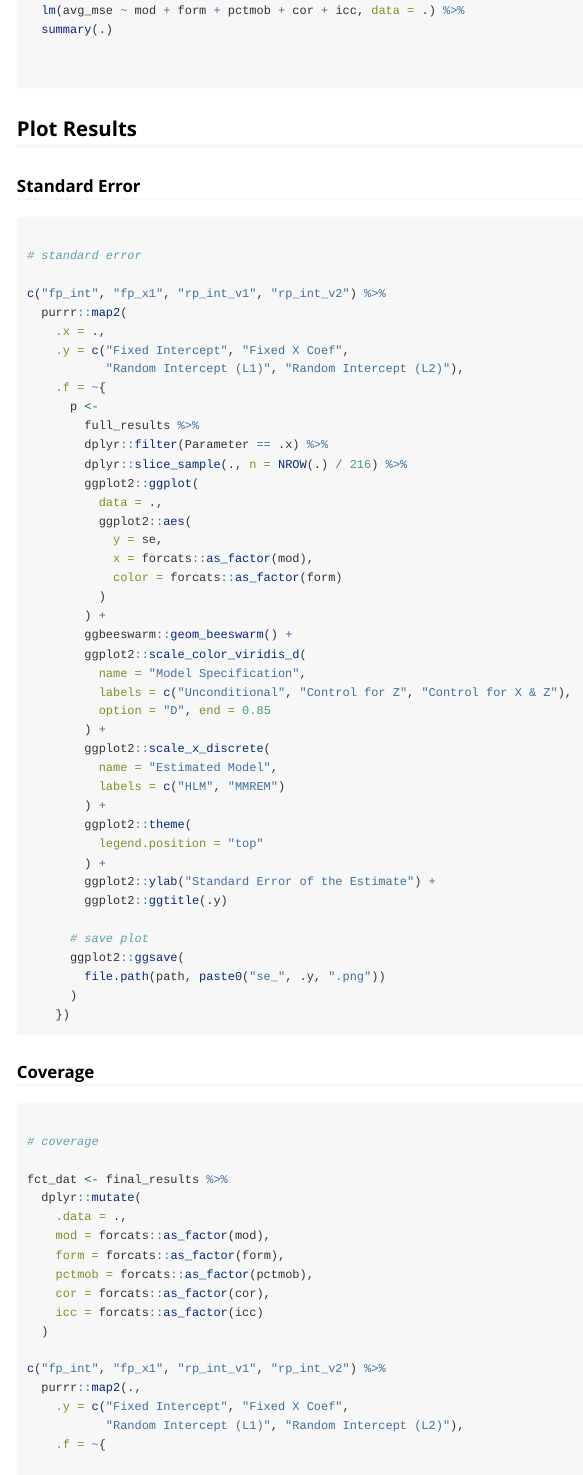
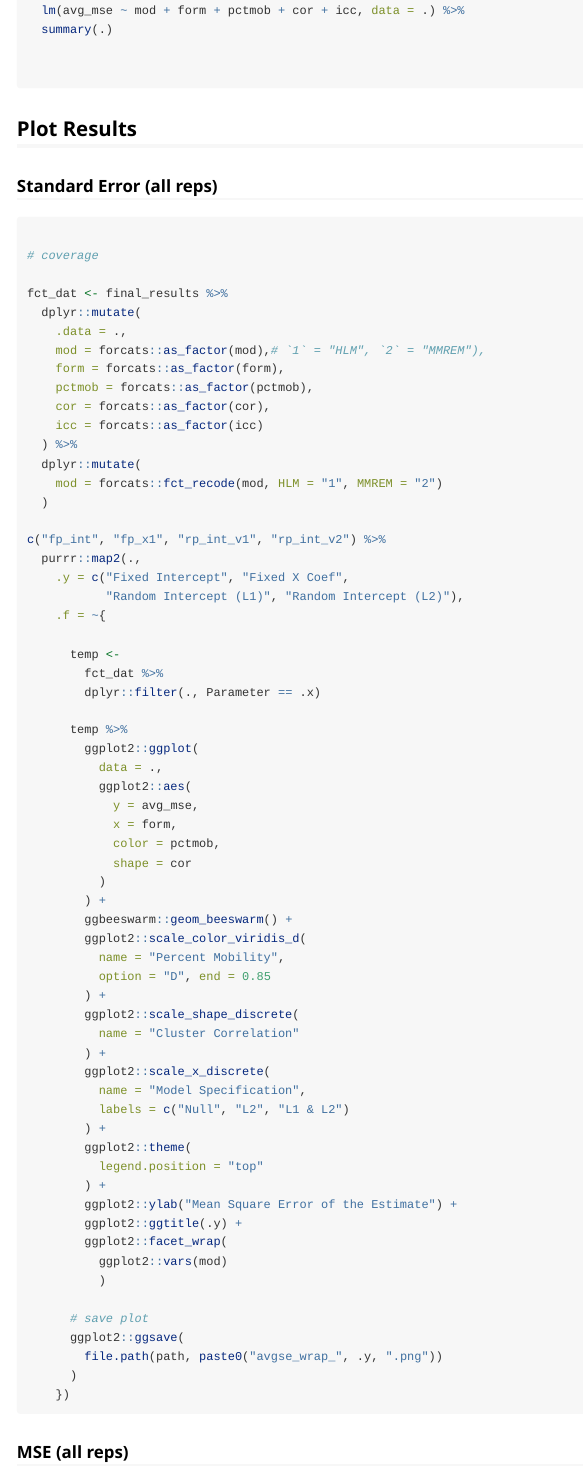
Before and after one commit to tessaleejohnson/corclus, an R Markdown document (vignettes/compile_results.Rmd): the page in a window 1100 px wide, from 7750 px down. Rendered offline with R 4.5, knitr and Pandoc, with nearby package versions; some code elsewhere in the file could not run offline; common packages that the code uses without loading them are loaded.

````diff
--- a/vignettes/compile_results.Rmd
+++ b/vignettes/compile_results.Rmd
@@ -437,7 +437,76 @@
 
 ## Plot Results
 
-### Standard Error
+### Standard Error (all reps)
+
+```{r, eval=FALSE}
+
+# coverage
+
+fct_dat <- final_results %>%
+  dplyr::mutate(
+    .data = .,
+    mod = forcats::as_factor(mod),# `1` = "HLM", `2` = "MMREM"),
+    form = forcats::as_factor(form),
+    pctmob = forcats::as_factor(pctmob),
+    cor = forcats::as_factor(cor),
+    icc = forcats::as_factor(icc)
+  ) %>%
+  dplyr::mutate(
+    mod = forcats::fct_recode(mod, HLM = "1", MMREM = "2")
+  )
+
+c("fp_int", "fp_x1", "rp_int_v1", "rp_int_v2") %>%
+  purrr::map2(.,
+    .y = c("Fixed Intercept", "Fixed X Coef",
+           "Random Intercept (L1)", "Random Intercept (L2)"),
+    .f = ~{
+
+      temp <-
+        fct_dat %>%
+        dplyr::filter(., Parameter == .x)
+
+      temp %>%
+        ggplot2::ggplot(
+          data = .,
+          ggplot2::aes(
+            y = avg_mse,
+            x = form,
+            color = pctmob,
+            shape = cor
+          )
+        ) +
+        ggbeeswarm::geom_beeswarm() +
+        ggplot2::scale_color_viridis_d(
+          name = "Percent Mobility",
+          option = "D", end = 0.85
+        ) +
+        ggplot2::scale_shape_discrete(
+          name = "Cluster Correlation"
+        ) +
+        ggplot2::scale_x_discrete(
+          name = "Model Specification",
+          labels = c("Null", "L2", "L1 & L2")
+        ) +
+        ggplot2::theme(
+          legend.position = "top"
+        ) +
+        ggplot2::ylab("Mean Square Error of the Estimate") +
+        ggplot2::ggtitle(.y) +
+        ggplot2::facet_wrap(
+          ggplot2::vars(mod)
+          )
+
+      # save plot
+      ggplot2::ggsave(
+        file.path(path, paste0("avgse_wrap_", .y, ".png"))
+      )
+    })
+
+
+```
+
+### MSE (all reps)
 
 ```{r, eval=FALSE}
 
@@ -449,14 +518,14 @@
     .y = c("Fixed Intercept", "Fixed X Coef",
            "Random Intercept (L1)", "Random Intercept (L2)"),
     .f = ~{
-      p <-
+
         full_results %>%
         dplyr::filter(Parameter == .x) %>%
         dplyr::slice_sample(., n = NROW(.) / 216) %>%
         ggplot2::ggplot(
           data = .,
           ggplot2::aes(
-            y = se,
+            y = mse,
             x = forcats::as_factor(mod),
             color = forcats::as_factor(form)
           )
@@ -474,17 +543,18 @@
         ggplot2::theme(
           legend.position = "top"
         ) +
-        ggplot2::ylab("Standard Error of the Estimate") +
+        ggplot2::ylab("Mean Standard Error") +
         ggplot2::ggtitle(.y)
 
       # save plot
       ggplot2::ggsave(
-        file.path(path, paste0("se_", .y, ".png"))
+        file.path(path, paste0("mse_indiv_", .y, ".png"))
       )
     })
 
 
 ```
+
 
 ### Coverage
 
````
Also changed, not shown: vignettes/compile_results.Rmd (8 more changed lines).
